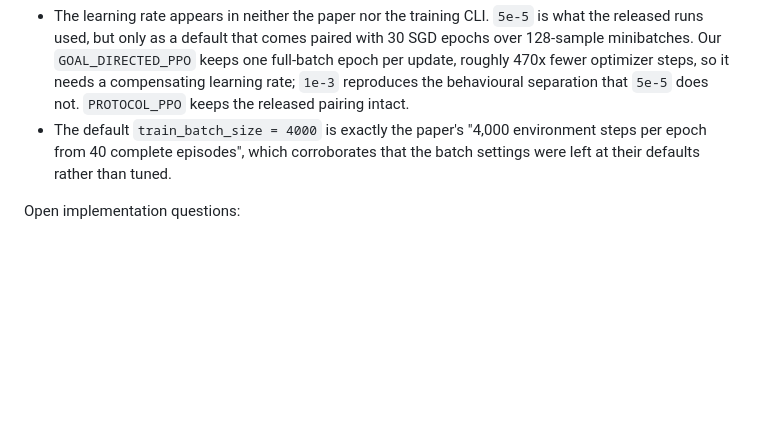
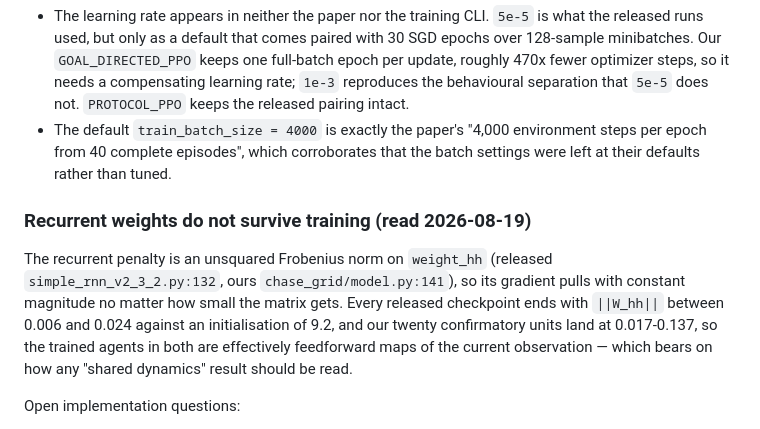
Before and after one commit to JacobLinCool/mouse-run-run, a Markdown page: docs/paper-notes/zhang-2025-marl-replication-notes.md, the part around the change. Drawn GitHub-style; blank space fills up the shorter version.

Commit message:
Record that recurrent weights do not survive training
Every released checkpoint ends with ||W_hh|| between 0.006 and 0.024 against an
initialisation of 9.2, and our twenty confirmatory units land at 0.017-0.137.
The penalty is an unsquared norm, so its gradient pulls with constant magnitude
however small the matrix becomes.

Claude-Session: https://claude.ai/code/session_01PK1mkaiFtGu3bMePZYKWLF

```diff
--- a/docs/paper-notes/zhang-2025-marl-replication-notes.md
+++ b/docs/paper-notes/zhang-2025-marl-replication-notes.md
@@ -223,6 +223,16 @@ Two consequences:
   environment steps per epoch from 40 complete episodes", which corroborates
   that the batch settings were left at their defaults rather than tuned.
 
+### Recurrent weights do not survive training (read 2026-08-19)
+
+The recurrent penalty is an unsquared Frobenius norm on `weight_hh` (released
+`simple_rnn_v2_3_2.py:132`, ours `chase_grid/model.py:141`), so its gradient
+pulls with constant magnitude no matter how small the matrix gets. Every
+released checkpoint ends with `||W_hh||` between 0.006 and 0.024 against an
+initialisation of 9.2, and our twenty confirmatory units land at 0.017-0.137, so
+the trained agents in both are effectively feedforward maps of the current
+observation — which bears on how any "shared dynamics" result should be read.
+
 Open implementation questions:
 
 - Paper says L2 `lambda = 0.3`, while official code defaults and demo params show `3.0`. The released `params.json` confirms the trained demo models used `3.0`; our study uses the paper's `0.3`. We should resolve this before claiming exact reproduction.
```
